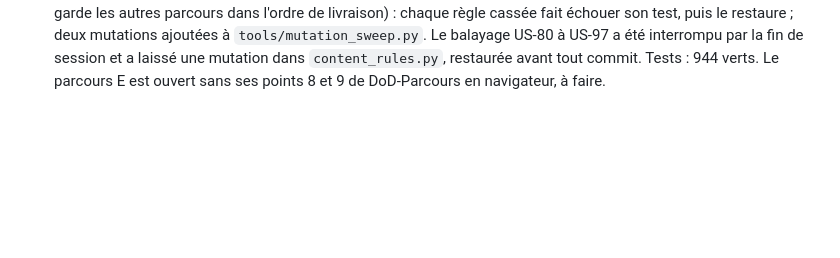
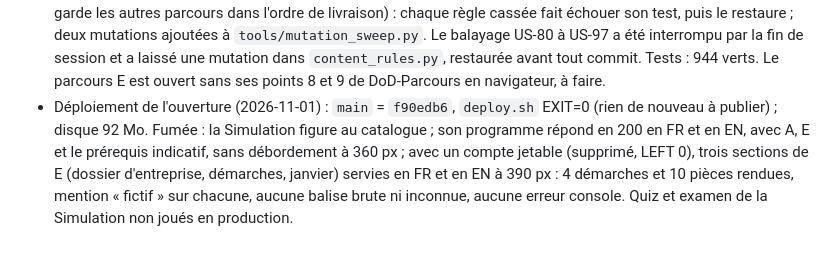
Before and after one commit to fokouarnaud/c-fiscalite-syscohada, a Markdown page: AGENTS.md, the part around the change. GitHub-like rendering; blank space fills up the shorter version.

Commit message:
docs: record the deployment that opens the Simulation course
Co-Authored-By: Claude Opus 5.5 <noreply@anthropic.com>

```diff
--- a/AGENTS.md
+++ b/AGENTS.md
@@ -860,3 +860,4 @@ Chaque règle a été écrite après un test rouge, puis vérifiée par mutation
 - Reste : DoD-Parcours en navigateur du parcours E (points 8 et 9) ; la formation reste fermée (`open: false`).
 - Déploiement de la formation Simulation, fermée (2026-11-01) : `main` = `d454acf`, `deploy.sh` EXIT=0 ; migrations `simulation 0001` et `0002`, `assessments 0010`, `courses 0010` appliquées ; 1 340 comptes, 105 paramètres ; compta 59 sections et 580 questions, fisca 16 et 160, simulation 33 sections et 387 questions publiées (A et E) ; `check` sans problème ; disque 92 Mo. Fumée : `/fr/`, `/en/` et catalogue en 200 sans la Simulation, sa fiche en 404 (fermée), vérification d'un UUID inconnu en 404, aucune erreur console ; avec un compte jetable (supprimé, LEFT 0), section en FR et en EN puis quiz de Compta M1 jusqu'au résultat, à 360 px, sans débordement. Pages de la Simulation non vérifiées en production, la formation étant fermée. Prochaine échéance « Run until 1 month from today » à vérifier dans l'onglet Web.
 - Ouverture de la Simulation (décision de l'utilisateur, 2026-11-01), en TDD : le test du parcours A attend une formation ouverte (rouge), puis `open: true` dans le générateur et le manifeste (vert). Générateurs couverts par `test_parcours_generators.py` (pièces et questions nommées par la lettre du parcours ; `write_manifest` garde les autres parcours dans l'ordre de livraison) : chaque règle cassée fait échouer son test, puis le restaure ; deux mutations ajoutées à `tools/mutation_sweep.py`. Le balayage US-80 à US-97 a été interrompu par la fin de session et a laissé une mutation dans `content_rules.py`, restaurée avant tout commit. Tests : 944 verts. Le parcours E est ouvert sans ses points 8 et 9 de DoD-Parcours en navigateur, à faire.
+- Déploiement de l'ouverture (2026-11-01) : `main` = `f90edb6`, `deploy.sh` EXIT=0 (rien de nouveau à publier) ; disque 92 Mo. Fumée : la Simulation figure au catalogue ; son programme répond en 200 en FR et en EN, avec A, E et le prérequis indicatif, sans débordement à 360 px ; avec un compte jetable (supprimé, LEFT 0), trois sections de E (dossier d'entreprise, démarches, janvier) servies en FR et en EN à 390 px : 4 démarches et 10 pièces rendues, mention « fictif » sur chacune, aucune balise brute ni inconnue, aucune erreur console. Quiz et examen de la Simulation non joués en production.
```
Also changed, not shown: CLAUDE.md (+1 -0 lines).
